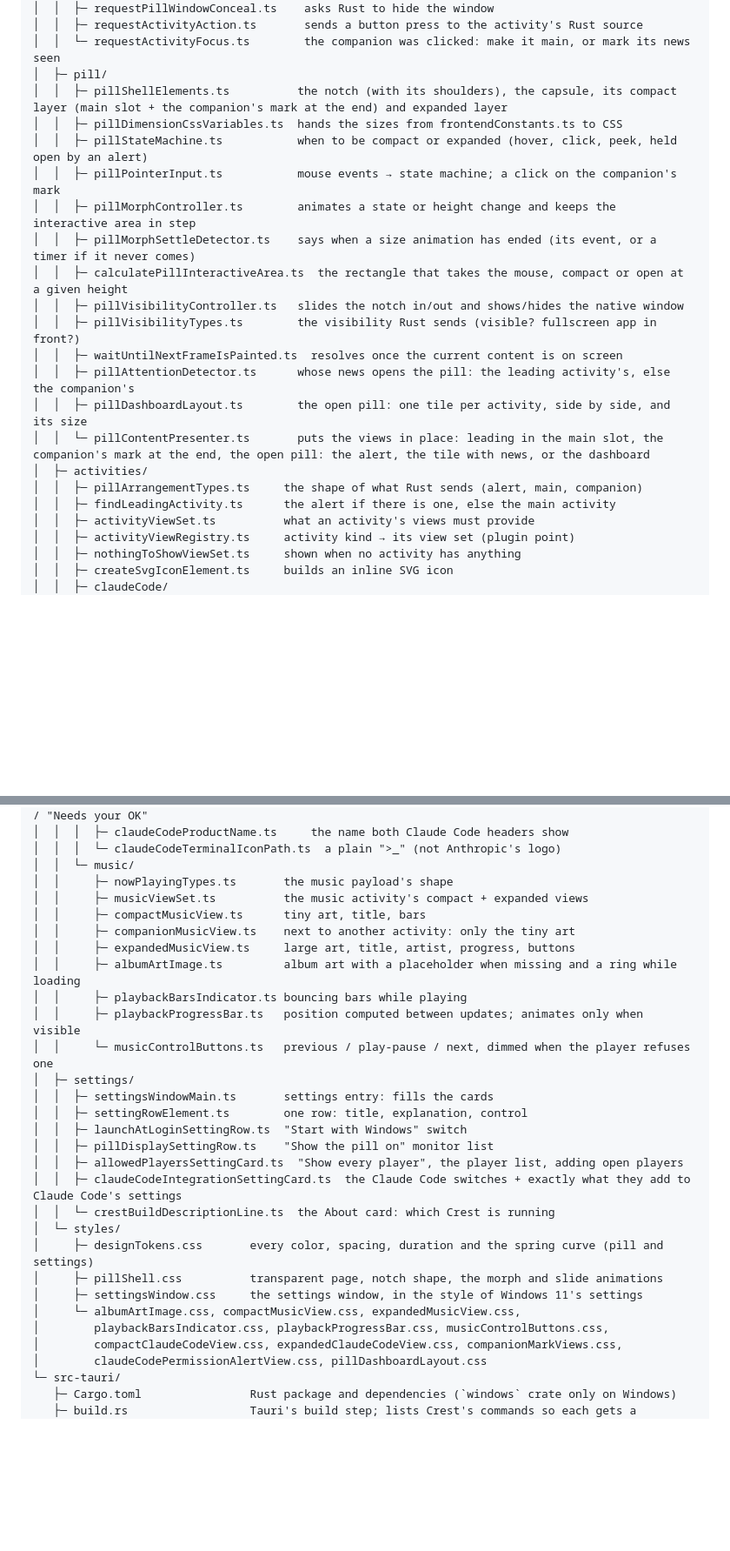
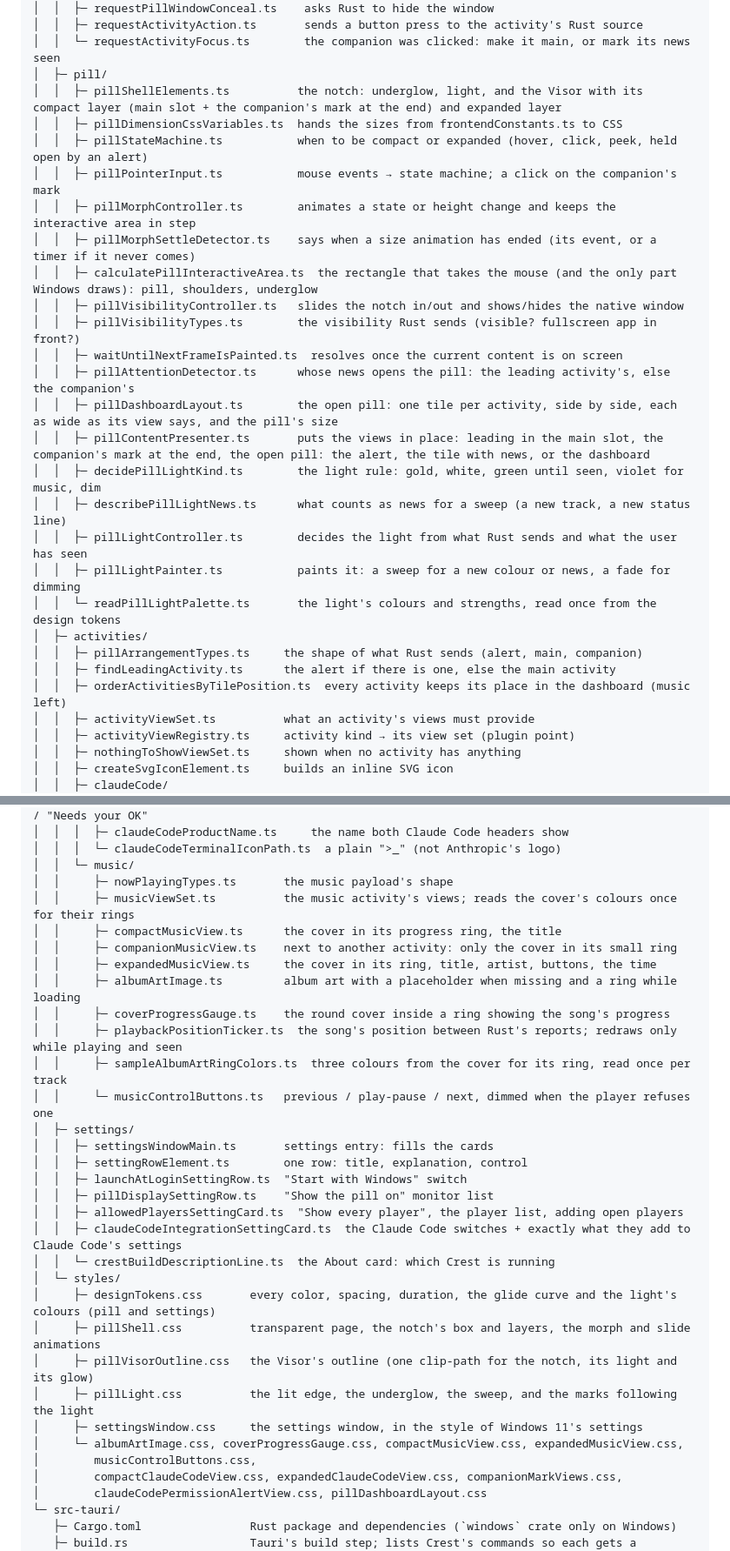
Before and after one commit to Denis112500/Crest, a Markdown page: README.md, 2 parts joined by grey strips. Shown: that part at 87% size. GitHub-like rendering; blank space fills up the shorter version.

```diff
--- a/README.md
+++ b/README.md
@@ -117,22 +133,28 @@ Crest/
 │  │  ├─ requestActivityAction.ts       sends a button press to the activity's Rust source
 │  │  └─ requestActivityFocus.ts        the companion was clicked: make it main, or mark its news seen
 │  ├─ pill/
-│  │  ├─ pillShellElements.ts          the notch (with its shoulders), the capsule, its compact layer (main slot + the companion's mark at the end) and expanded layer
+│  │  ├─ pillShellElements.ts          the notch: underglow, light, and the Visor with its compact layer (main slot + the companion's mark at the end) and expanded layer
 │  │  ├─ pillDimensionCssVariables.ts  hands the sizes from frontendConstants.ts to CSS
 │  │  ├─ pillStateMachine.ts           when to be compact or expanded (hover, click, peek, held open by an alert)
 │  │  ├─ pillPointerInput.ts           mouse events → state machine; a click on the companion's mark
 │  │  ├─ pillMorphController.ts        animates a state or height change and keeps the interactive area in step
 │  │  ├─ pillMorphSettleDetector.ts    says when a size animation has ended (its event, or a timer if it never comes)
-│  │  ├─ calculatePillInteractiveArea.ts  the rectangle that takes the mouse, compact or open at a given height
+│  │  ├─ calculatePillInteractiveArea.ts  the rectangle that takes the mouse (and the only part Windows draws): pill, shoulders, underglow
 │  │  ├─ pillVisibilityController.ts   slides the notch in/out and shows/hides the native window
 │  │  ├─ pillVisibilityTypes.ts        the visibility Rust sends (visible? fullscreen app in front?)
 │  │  ├─ waitUntilNextFrameIsPainted.ts  resolves once the current content is on screen
 │  │  ├─ pillAttentionDetector.ts      whose news opens the pill: the leading activity's, else the companion's
-│  │  ├─ pillDashboardLayout.ts        the open pill: one tile per activity, side by side, and its size
-│  │  └─ pillContentPresenter.ts       puts the views in place: leading in the main slot, the companion's mark at the end, the open pill: the alert, the tile with news, or the dashboard
+│  │  ├─ pillDashboardLayout.ts        the open pill: one tile per activity, side by side, each as wide as its view says, and the pill's size
+│  │  ├─ pillContentPresenter.ts       puts the views in place: leading in the main slot, the companion's mark at the end, the open pill: the alert, the tile with news, or the dashboard
+│  │  ├─ decidePillLightKind.ts        the light rule: gold, white, green until seen, violet for music, dim
+│  │  ├─ describePillLightNews.ts      what counts as news for a sweep (a new track, a new status line)
+│  │  ├─ pillLightController.ts        decides the light from what Rust sends and what the user has seen
+│  │  ├─ pillLightPainter.ts           paints it: a sweep for a new colour or news, a fade for dimming
+│  │  └─ readPillLightPalette.ts       the light's colours and strengths, read once from the design tokens
 │  ├─ activities/
 │  │  ├─ pillArrangementTypes.ts     the shape of what Rust sends (alert, main, companion)
 │  │  ├─ findLeadingActivity.ts      the alert if there is one, else the main activity
+│  │  ├─ orderActivitiesByTilePosition.ts  every activity keeps its place in the dashboard (music left)
 │  │  ├─ activityViewSet.ts          what an activity's views must provide
 │  │  ├─ activityViewRegistry.ts     activity kind → its view set (plugin point)
 │  │  ├─ nothingToShowViewSet.ts     shown when no activity has anything
@@ -155,13 +177,14 @@ Crest/
 │  │  │  └─ claudeCodeTerminalIconPath.ts  a plain ">_" (not Anthropic's logo)
 │  │  └─ music/
 │  │     ├─ nowPlayingTypes.ts       the music payload's shape
-│  │     ├─ musicViewSet.ts          the music activity's compact + expanded views
-│  │     ├─ compactMusicView.ts      tiny art, title, bars
-│  │     ├─ companionMusicView.ts    next to another activity: only the tiny art
-│  │     ├─ expandedMusicView.ts     large art, title, artist, progress, buttons
+│  │     ├─ musicViewSet.ts          the music activity's views; reads the cover's colours once for their rings
+│  │     ├─ compactMusicView.ts      the cover in its progress ring, the title
+│  │     ├─ companionMusicView.ts    next to another activity: only the cover in its small ring
+│  │     ├─ expandedMusicView.ts     the cover in its ring, title, artist, buttons, the time
 │  │     ├─ albumArtImage.ts         album art with a placeholder when missing and a ring while loading
-│  │     ├─ playbackBarsIndicator.ts bouncing bars while playing
-│  │     ├─ playbackProgressBar.ts   position computed between updates; animates only when visible
+│  │     ├─ coverProgressGauge.ts    the round cover inside a ring showing the song's progress
+│  │     ├─ playbackPositionTicker.ts  the song's position between Rust's reports; redraws only while playing and seen
+│  │     ├─ sampleAlbumArtRingColors.ts  three colours from the cover for its ring, read once per track
 │  │     └─ musicControlButtons.ts   previous / play-pause / next, dimmed when the player refuses one
 │  ├─ settings/
 │  │  ├─ settingsWindowMain.ts       settings entry: fills the cards
@@ -172,11 +195,13 @@ Crest/
 │  │  ├─ claudeCodeIntegrationSettingCard.ts  the Claude Code switches + exactly what they add to Claude Code's settings
 │  │  └─ crestBuildDescriptionLine.ts  the About card: which Crest is running
 │  └─ styles/
-│     ├─ designTokens.css       every color, spacing, duration and the spring curve (pill and settings)
-│     ├─ pillShell.css          transparent page, notch shape, the morph and slide animations
+│     ├─ designTokens.css       every color, spacing, duration, the glide curve and the light's colours (pill and settings)
+│     ├─ pillShell.css          transparent page, the notch's box and layers, the morph and slide animations
+│     ├─ pillVisorOutline.css   the Visor's outline (one clip-path for the notch, its light and its glow)
+│     ├─ pillLight.css          the lit edge, the underglow, the sweep, and the marks following the light
 │     ├─ settingsWindow.css     the settings window, in the style of Windows 11's settings
-│     └─ albumArtImage.css, compactMusicView.css, expandedMusicView.css,
-│        playbackBarsIndicator.css, playbackProgressBar.css, musicControlButtons.css,
+│     └─ albumArtImage.css, coverProgressGauge.css, compactMusicView.css, expandedMusicView.css,
+│        musicControlButtons.css,
 │        compactClaudeCodeView.css, expandedClaudeCodeView.css, companionMarkViews.css,
 │        claudeCodePermissionAlertView.css, pillDashboardLayout.css
 └─ src-tauri/
```
Also changed, not shown: other parts of README.md (+25 -9 lines), docs/crest-dashboard.png (added), docs/crest-expanded.png, 1 other file.
